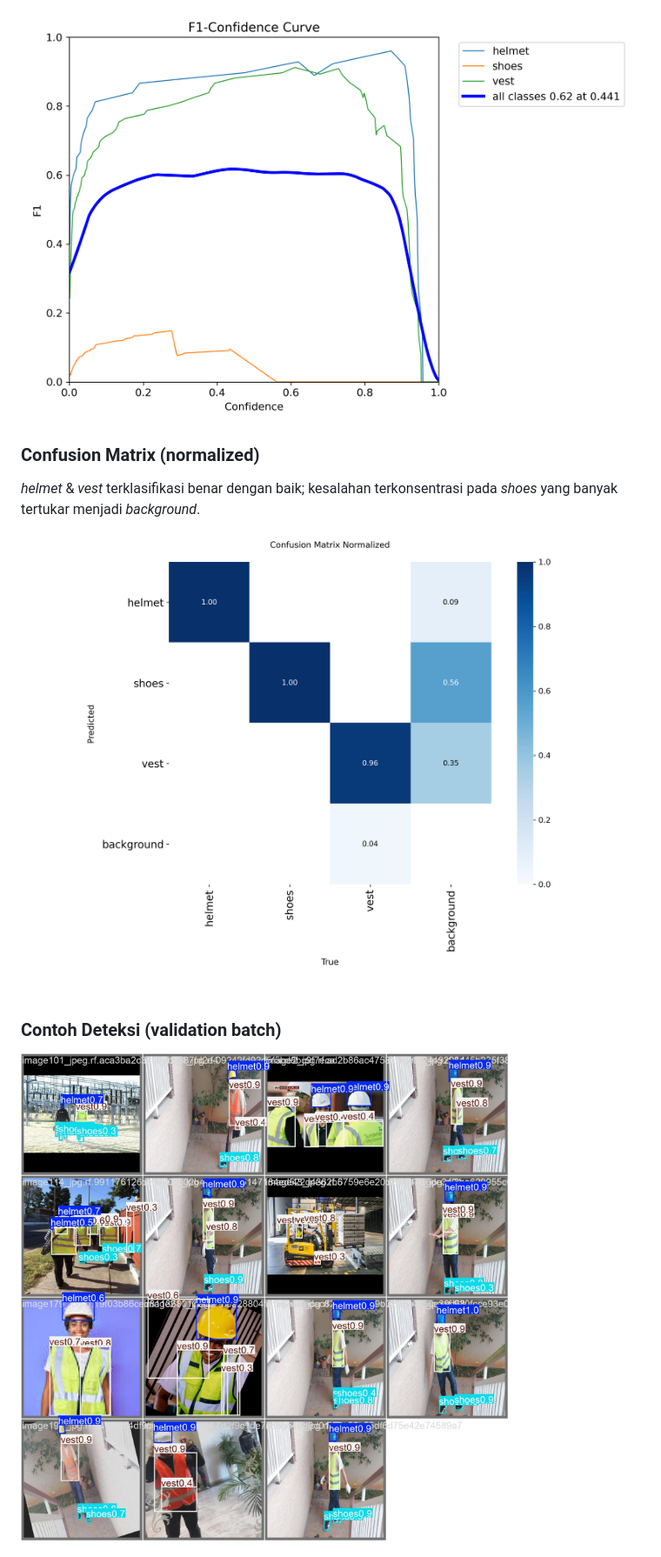
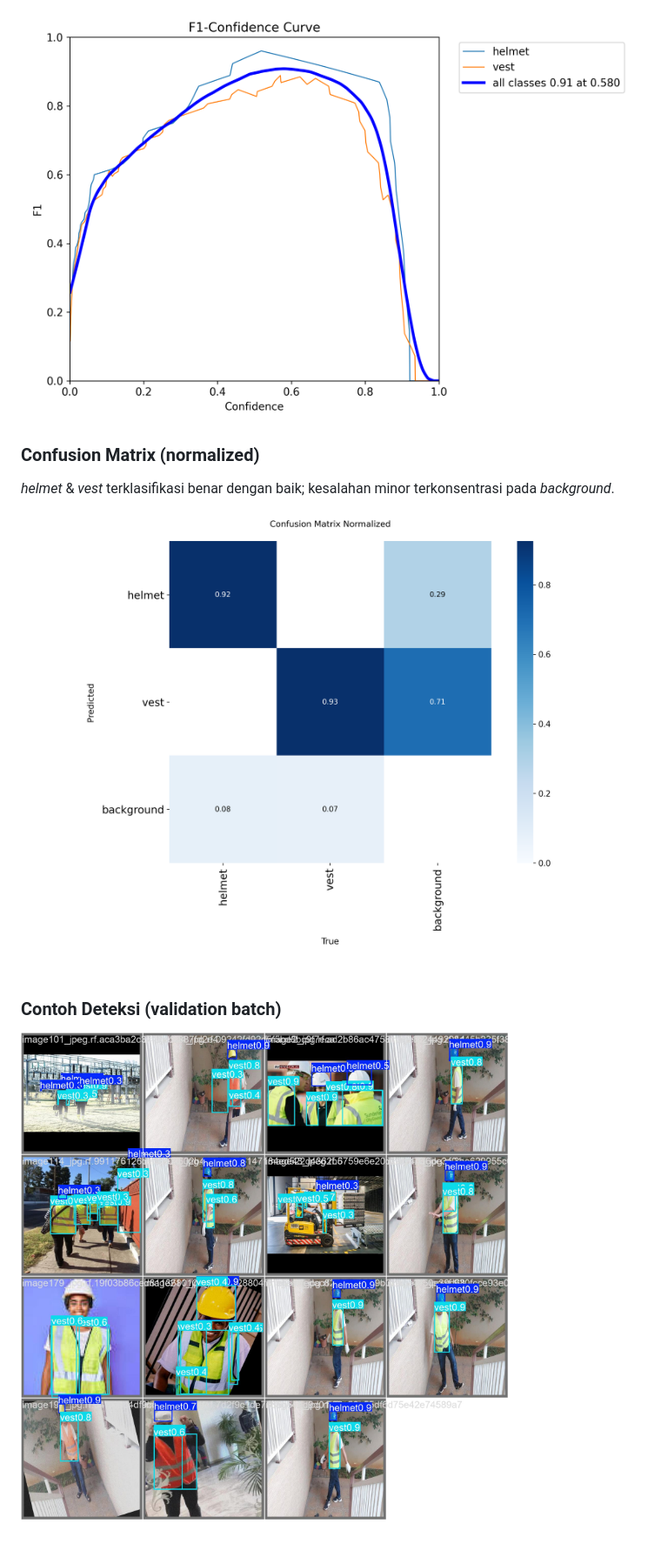
Before and after one commit to alfarissm/ppe-detection, a Markdown page: README.md, the part around one of its changes. Shown at 87% size. GitHub-like rendering; pictures changed too: docs/confusion_matrix.png, docs/f1_curve.png, docs/sample_predictions.jpg.

```diff
--- a/README.md
+++ b/README.md
@@ -101,8 +91,8 @@ Titik F1 optimal untuk kelas kuat berada di rentang confidence menengah.
 ![F1 curve](docs/f1_curve.png)
 
 ### Confusion Matrix (normalized)
-*helmet* & *vest* terklasifikasi benar dengan baik; kesalahan terkonsentrasi pada
-*shoes* yang banyak tertukar menjadi *background*.
+*helmet* & *vest* terklasifikasi benar dengan baik; kesalahan minor terkonsentrasi
+pada *background*.
 
 ![Confusion matrix](docs/confusion_matrix.png)
 
```
Also changed, not shown: other parts of README.md (+18 -41 lines), docs/pr_curve.png, docs/screenshot.png, 5 other files.
